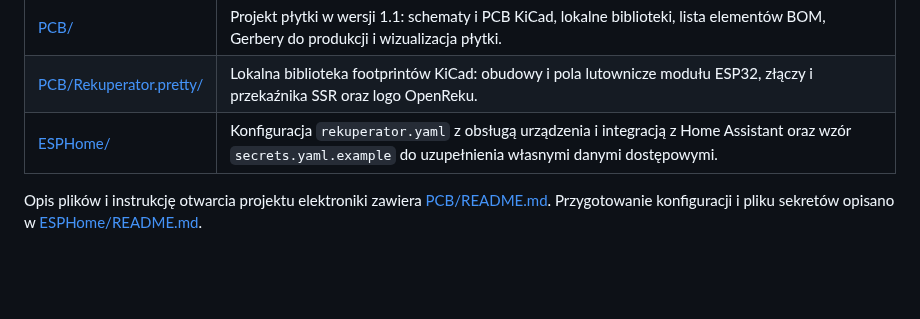
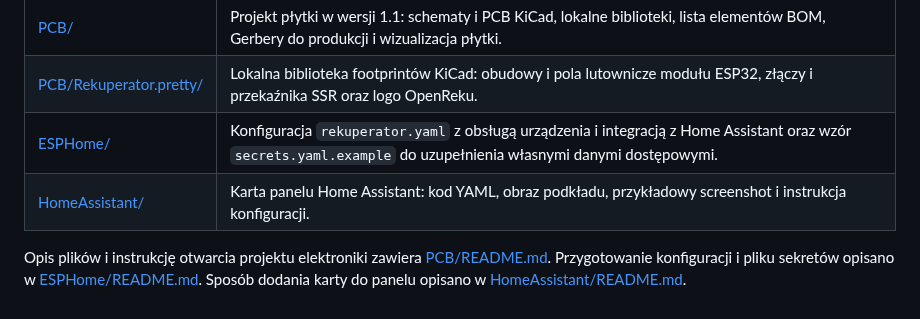
Before and after one commit to Saur0o0n/OpenReku, a Markdown page: README.md, the part around the change. Drawn GitHub-style; blank space fills up the shorter version.

Commit message:
Add Home Assistant card, background and example screenshot

```diff
--- a/README.md
+++ b/README.md
@@ -9,5 +9,6 @@ Otwarty projekt sterownika rekuperatora opartego na ESP32 i ESPHome, współprac
 | [PCB/](PCB/) | Projekt płytki w wersji 1.1: schematy i PCB KiCad, lokalne biblioteki, lista elementów BOM, Gerbery do produkcji i wizualizacja płytki. |
 | [PCB/Rekuperator.pretty/](PCB/Rekuperator.pretty/) | Lokalna biblioteka footprintów KiCad: obudowy i pola lutownicze modułu ESP32, złączy i przekaźnika SSR oraz logo OpenReku. |
 | [ESPHome/](ESPHome/) | Konfiguracja `rekuperator.yaml` z obsługą urządzenia i integracją z Home Assistant oraz wzór `secrets.yaml.example` do uzupełnienia własnymi danymi dostępowymi. |
+| [HomeAssistant/](HomeAssistant/) | Karta panelu Home Assistant: kod YAML, obraz podkładu, przykładowy screenshot i instrukcja konfiguracji. |
 
-Opis plików i instrukcję otwarcia projektu elektroniki zawiera [PCB/README.md](PCB/README.md). Przygotowanie konfiguracji i pliku sekretów opisano w [ESPHome/README.md](ESPHome/README.md).
+Opis plików i instrukcję otwarcia projektu elektroniki zawiera [PCB/README.md](PCB/README.md). Przygotowanie konfiguracji i pliku sekretów opisano w [ESPHome/README.md](ESPHome/README.md). Sposób dodania karty do panelu opisano w [HomeAssistant/README.md](HomeAssistant/README.md).
```
Also changed, not shown: HomeAssistant/README.md (added, +38 -0 lines), HomeAssistant/przyklad-karty.png (added), HomeAssistant/rekuperator2.jpg (added), 1 other file.
